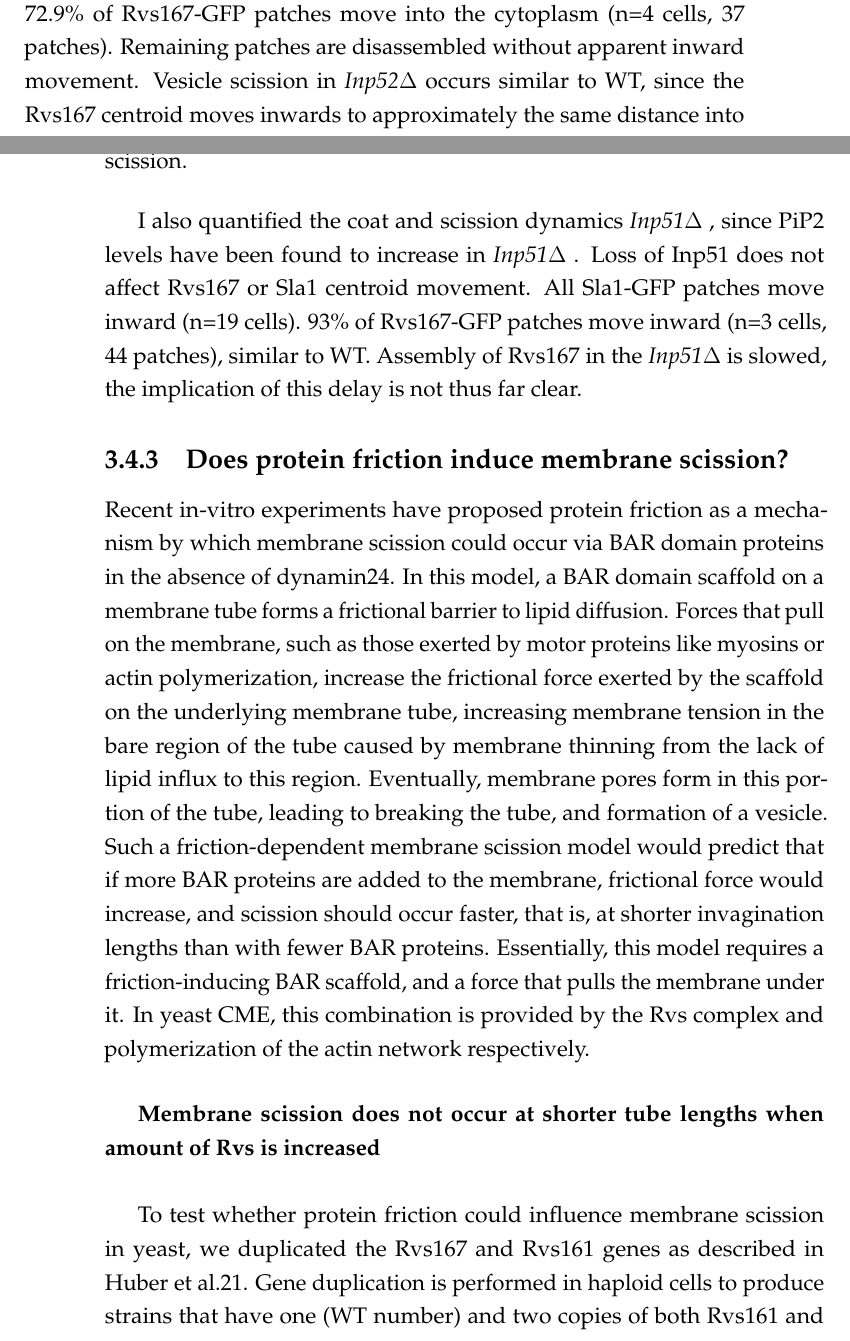
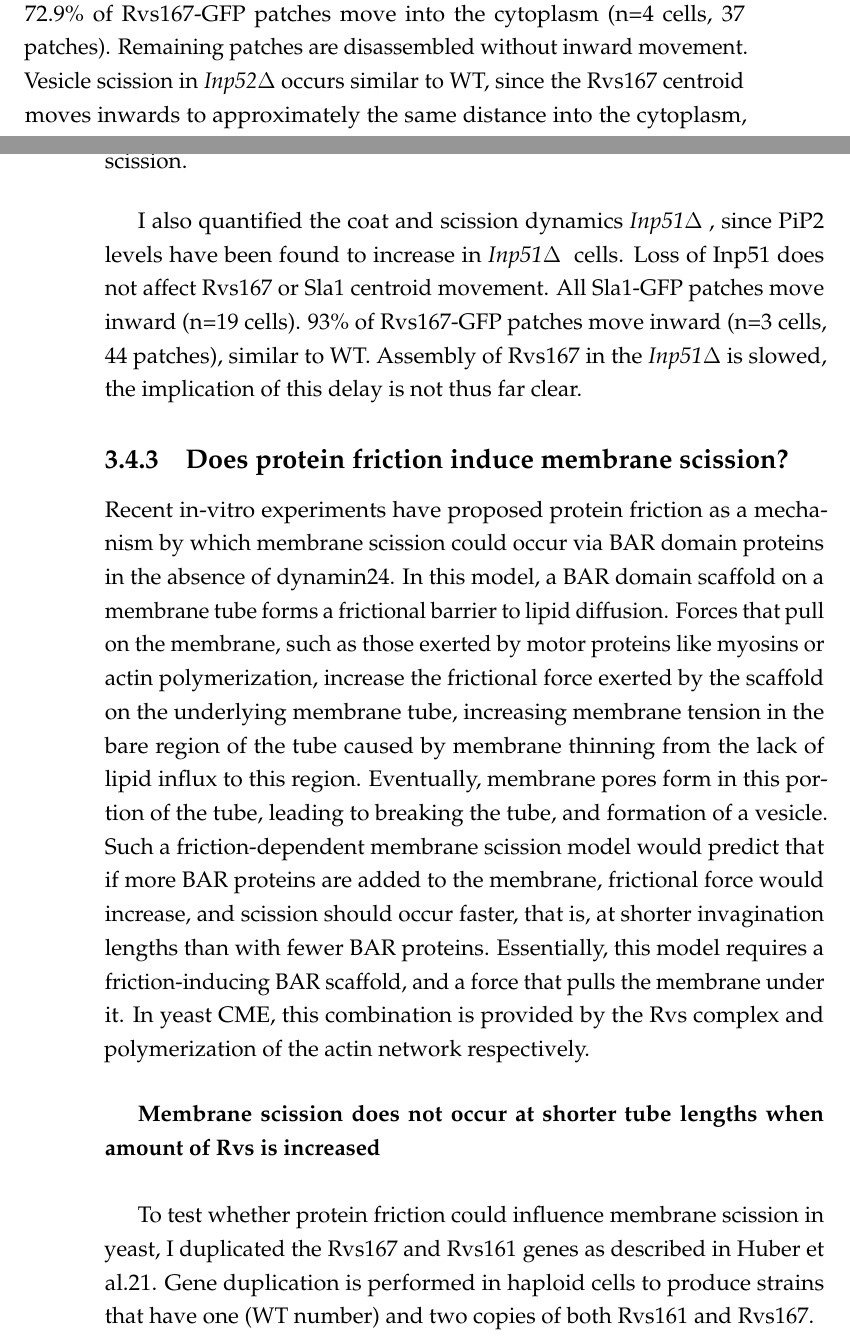
Before and after one commit to deepikaamenon/thesis_2021, a LaTeX thesis (main.tex, which reads Chapters/Results.tex): two parts of pages 52 and 55 of 61, joined at a grey line, cut so that both start at the same text. Compiled offline with pdfLaTeX.

Commit message:
txs auto checkin

```diff
--- a/Chapters/Results.tex
+++ b/Chapters/Results.tex
@@ -169,7 +169,7 @@ While the lifetimes of Rvs167 in WT and BAR are similar, as are Sla1 lifetimes i
 
 
 	\vspace{5mm}
-	Deletion of Inp52 does not affect the speed of membrane invagination, as reported by the movement of the Sla1 centroid. Sla1-GFP patches are assembled and disassembled, as are Rvs167-GFP patches in \textit{Inp52$\Delta$ } cells (\ref{}). \textit{All-xxxxxx} Sla1-GFP patches analysed (n=13 cells) move inwards. 72.9\% of Rvs167-GFP patches move into the cytoplasm (n=4 cells, 37 patches). Remaining patches are disassembled without apparent inward movement. Vesicle scission in \textit{Inp52$\Delta$ }occurs similar to WT, since the Rvs167 centroid moves inwards to approximately the same distance into the cytoplasm, indicating that the base of the vesicles are likely at the same position as in WT cells. Both Sla1 and Rvs167 centroids however, persist post-scission (arrowheads in figure) instead of disassembling immediately like in the WT. Since majority of the patches move inwards, and the increase in the lifetime of Rvs is post-scission, I find that the data is consistent with a role for Inp52 in vesicle uncoating, rather than a primary role in membrane scission, with the aberrations in plasma membrane morphology consequent of failure to recycle components, rather than scission.
+	Deletion of Inp52 does not affect the speed of membrane invagination, as reported by the movement of the Sla1 centroid. Sla1-GFP patches are assembled and disassembled, as are Rvs167-GFP patches in \textit{Inp52$\Delta$ } cells (\ref{}). \textit{All-xxxxxx} Sla1-GFP patches analysed (n=13 cells) move inwards. 72.9\% of Rvs167-GFP patches move into the cytoplasm (n=4 cells, 37 patches). Remaining patches are disassembled without inward movement. Vesicle scission in \textit{Inp52$\Delta$ }occurs similar to WT, since the Rvs167 centroid moves inwards to approximately the same distance into the cytoplasm, indicating that the base of the vesicles are likely at the same position as in WT cells. Both Sla1 and Rvs167 centroids however, persist post-scission (arrowheads in figure) instead of disassembling immediately like in the WT. Since majority of the patches move inwards, and the increase in the lifetime of Rvs is post-scission, I find that the data is consistent with a role for Inp52 in vesicle uncoating, rather than a primary role in membrane scission, with the aberrations in plasma membrane morphology consequent of failure to recycle components, rather than scission.
 
 
 
@@ -195,8 +195,7 @@ While the lifetimes of Rvs167 in WT and BAR are similar, as are Sla1 lifetimes i
 			\end{figure}
 
 
-	To test whether protein friction could influence membrane scission in yeast, we duplicated the Rvs167 and Rvs161 genes as described in Huber et al.21. Gene duplication is performed in haploid cells to produce strains that have one (WT number) and two copies of both Rvs161 and Rvs167. These haploid strains are then crossed, so that diploid strains are generated that have 4x copies of the Rvs167 and Rvs161 genes, 2x copies each (WT number). Strains containing 1x copy of each Rvs is generated by crossing \textit{rvs167$\Delta$} strain with an \textit{rvs161$\Delta$} strain.
-
+	To test whether protein friction could influence membrane scission in yeast, I duplicated the Rvs167 and Rvs161 genes as described in Huber et al.21. Gene duplication is performed in haploid cells to produce strains that have one (WT number) and two copies of both Rvs161 and Rvs167.
 
 
 		\begin{figure}
```
Also changed, not shown: Chapters/Results.tex (3 more changed lines).
